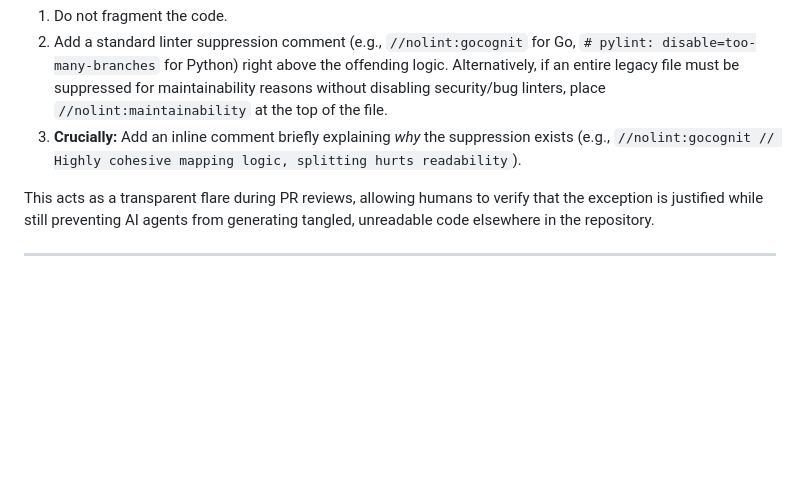
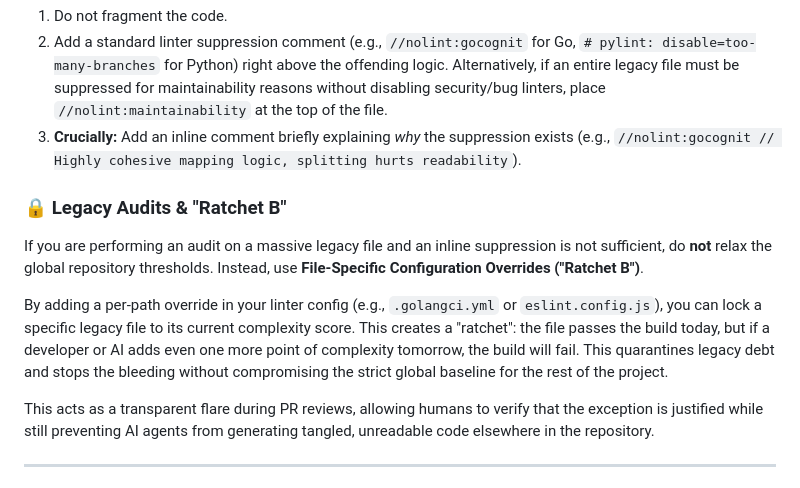
Before and after one commit to syntheticscale/maintainability-sensors, a Markdown page: README.md, the part around the change. GitHub-like rendering; blank space fills up the shorter version.

Commit message:
docs: formalize 'Ratchet B' file-specific configuration overrides strategy

```diff
--- a/README.md
+++ b/README.md
@@ -177,6 +177,12 @@ If you encounter a violation caused by highly cohesive logic (or an unavoidable
 2. Add a standard linter suppression comment (e.g., `//nolint:gocognit` for Go, `# pylint: disable=too-many-branches` for Python) right above the offending logic. Alternatively, if an entire legacy file must be suppressed for maintainability reasons without disabling security/bug linters, place `//nolint:maintainability` at the top of the file.
 3. **Crucially:** Add an inline comment briefly explaining *why* the suppression exists (e.g., `//nolint:gocognit // Highly cohesive mapping logic, splitting hurts readability`).
 
+### 🔒 Legacy Audits & "Ratchet B"
+
+If you are performing an audit on a massive legacy file and an inline suppression is not sufficient, do **not** relax the global repository thresholds. Instead, use **File-Specific Configuration Overrides ("Ratchet B")**.
+
+By adding a per-path override in your linter config (e.g., `.golangci.yml` or `eslint.config.js`), you can lock a specific legacy file to its current complexity score. This creates a "ratchet": the file passes the build today, but if a developer or AI adds even one more point of complexity tomorrow, the build will fail. This quarantines legacy debt and stops the bleeding without compromising the strict global baseline for the rest of the project.
+
 This acts as a transparent flare during PR reviews, allowing humans to verify that the exception is justified while still preventing AI agents from generating tangled, unreadable code elsewhere in the repository.
 
 ---
```
Also changed, not shown: docs/CASE_STUDIES.md (+1 -1 lines).
